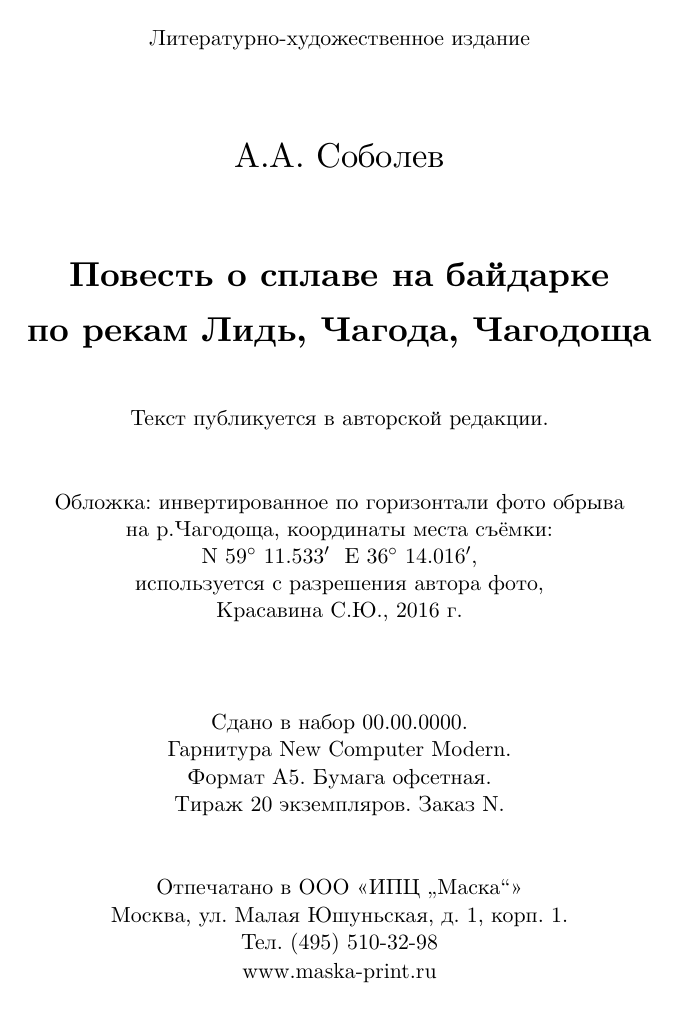
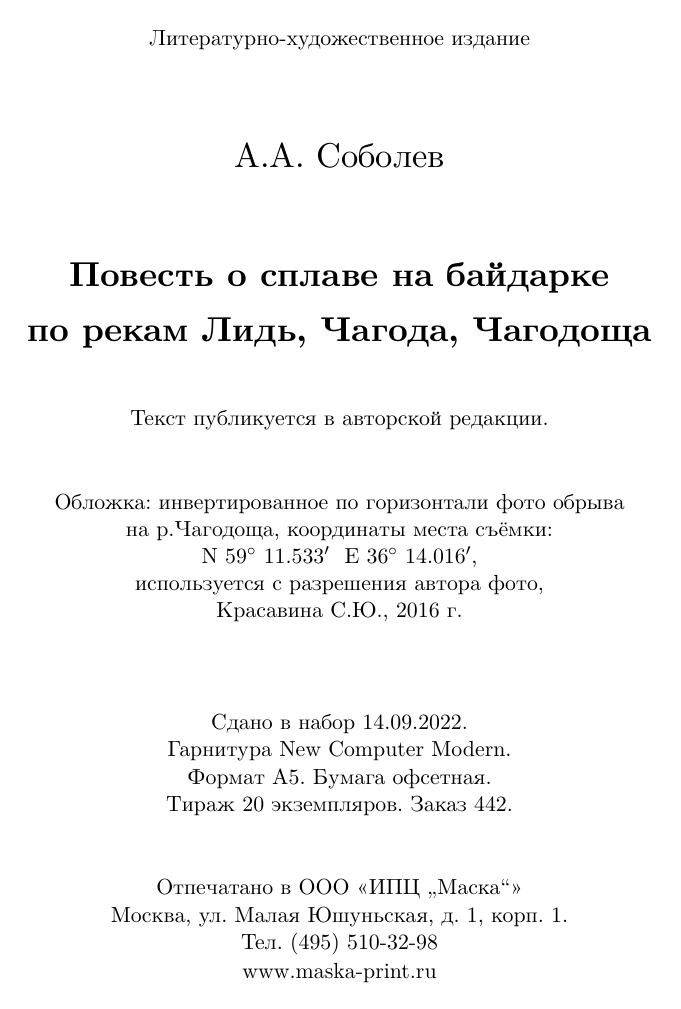
Before and after one commit to AlexanderSobolev1990/StoryLidChagodaChagodoscha2015, a LaTeX thesis (main.tex, which reads lastpage.tex): page 128 of 128 before the commit and page 130 of 130 after it. Compiled offline with XeLaTeX.

Commit message:
release_2.0.0
(known bug - broken build in TexStudio, so use cmake)

```diff
--- a/lastpage.tex
+++ b/lastpage.tex
@@ -16,10 +16,10 @@
 Обложка: инвертированное по горизонтали фото обрыва\\
 на р.Чагодоща, координаты места съёмки:\\N~59\degree~11.533$^\prime$~ E~36\degree~14.016$^\prime$,\\используется с разрешения автора фото,\\ Красавина С.Ю., 2016~г.\\
 \vspace{1.5cm}
-Сдано в набор 00.00.0000.\\
+Сдано в набор 14.09.2022.\\
 Гарнитура New Computer Modern.\\
 Формат А5. Бумага офсетная.\\
-Тираж 20 экземпляров. Заказ N.\\
+Тираж 20 экземпляров. Заказ \number 442.\\
 \vspace{1.0cm}
 Отпечатано в ООО~<<ИПЦ~"`Маска"'>>\\
 Москва, ул. Малая Юшуньская, д.~1, корп.~1.\\
--- a/main.tex
+++ b/main.tex
@@ -8,8 +8,9 @@
 %             Для сборки при помощи CMake - mkdir build && cd build && cmake .. && make
 %
 %%%%%%%%%%%%%%%%%%%%%%%%%%%%%%%%%%%%%%%%%%%%%%%%%%%%%%%%%%%%%%%%%%%%%%%%%%%%%%%%
+\listfiles
 \documentclass[headings=chapterprefix,a5paper]{book}
-%
+\usepackage[monochrome]{color}
 \usepackage[12pt]{extsizes}
 \usepackage[left=1.5cm,right=1.5cm,top=2.0cm,bottom=2.0cm]{geometry}
 \linespread{1.0} % по умолчанию 1.0
@@ -23,6 +24,7 @@
 \usepackage{pstricks}
 \usepackage{psvectorian}
 \usepackage{fontspec}
+\usepackage{pdfpages}
 \usepackage[russian]{babel}
 
 \setmainfont[%
@@ -131,10 +133,10 @@ SmallCapsFeatures={Numbers=OldStyle}]{NewCMMono10-Regular.otf}
 \newcommand\MyVarBookName{Повесть о сплаве на байдарке}
 \newcommand\MyVarBookNamesec{по рекам Лидь, Чагода, Чагодоща}
 
-\newcommand{\UDK}{0000}
-\newcommand{\BBK}{0000}
-\newcommand{\BibCode}{C 0000}
-\newcommand{\ISBN}{ISBN 0000-0000-0000-0000}
+\newcommand{\UDK}{821.161.1}
+\newcommand{\BBK}{84 (2Рос-Рус) 6}
+\newcommand{\BibCode}{C54}
+\newcommand{\ISBN}{ISBN 978-5-6048796-4-1}
 
 \begin{document}
 
```
Also changed, not shown: typograph.tex (+4 -4 lines), output/Повесть_о_сплаве_на_байдарке_Лидь_2015_Соболев_А_А_fixed.pdf (deleted), main.tex (5 more changed lines), 5 other files.
